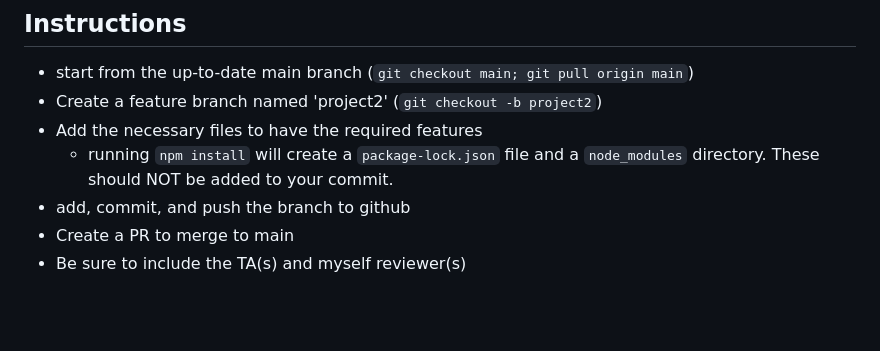
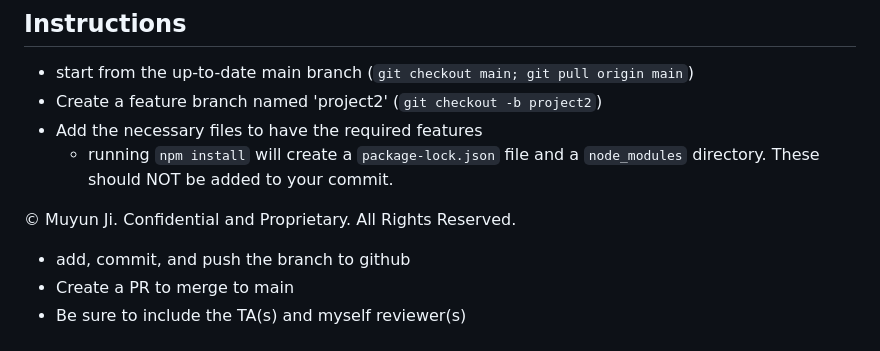
Before and after one commit to Muyun2023/OhmyJ_CatHelp, a Markdown page: README.md, the part around the change. Drawn GitHub-style; blank space fills up the shorter version.

```diff
--- a/README.md
+++ b/README.md
@@ -113,6 +113,8 @@ This webpage can be viewed and used by running:
 * Create a feature branch named 'project2' (`git checkout -b project2`)
 * Add the necessary files to have the required features
   - running `npm install` will create a `package-lock.json` file and a `node_modules` directory.  These should NOT be added to your commit.
+
+© Muyun Ji. Confidential and Proprietary. All Rights Reserved.
 * add, commit, and push the branch to github
 * Create a PR to merge to main
 * Be sure to include the TA(s) and myself reviewer(s)
```
